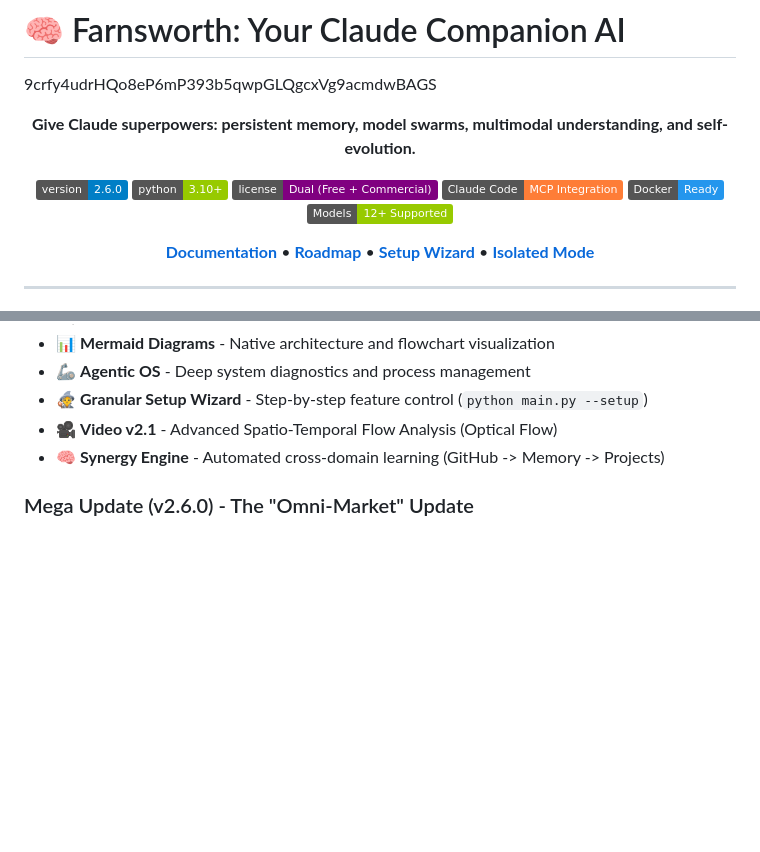
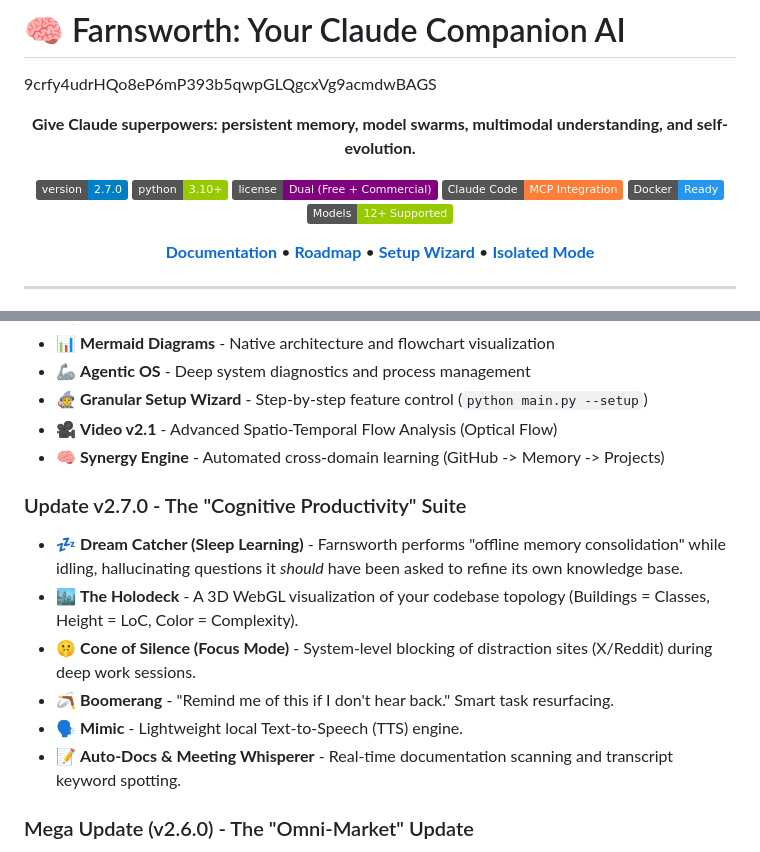
Before and after one commit to NavisWORLD/The-Cosmic-Davis-12D-Hebbian-Transformer-ver.4.2, a Markdown page: README.md, 2 parts joined by grey strips. Rendered like a GitHub page; badges without logos; blank space fills up the shorter version.

Commit message:
Docs: Release v2.7.0 - The 'Cognitive Productivity' Suite

```diff
--- a/README.md
+++ b/README.md
@@ -4,7 +4,7 @@
 
 **Give Claude superpowers: persistent memory, model swarms, multimodal understanding, and self-evolution.**
 
-[![Version](https://img.shields.io/badge/version-2.6.0-blue.svg)](https://github.com/timowhite88/Farnsworth)
+[![Version](https://img.shields.io/badge/version-2.7.0-blue.svg)](https://github.com/timowhite88/Farnsworth)
 [![Python](https://img.shields.io/badge/python-3.10+-green.svg)](https://www.python.org/)
 [![License](https://img.shields.io/badge/license-Dual%20(Free%20%2B%20Commercial)-purple.svg)](LICENSE)
 [![Claude Code](https://img.shields.io/badge/Claude%20Code-MCP%20Integration-orange.svg)](https://claude.ai)
@@ -56,6 +56,14 @@ Farnsworth is a **companion AI system** that integrates with [Claude Code](https
 - 🧙 **Granular Setup Wizard** - Step-by-step feature control (`python main.py --setup`)
 - 🎥 **Video v2.1** - Advanced Spatio-Temporal Flow Analysis (Optical Flow)
 - 🧠 **Synergy Engine** - Automated cross-domain learning (GitHub -> Memory -> Projects)
+### Update v2.7.0 - The "Cognitive Productivity" Suite
+- 💤 **Dream Catcher (Sleep Learning)** - Farnsworth performs "offline memory consolidation" while idling, hallucinating questions it *should* have been asked to refine its own knowledge base.
+- 🏙️ **The Holodeck** - A 3D WebGL visualization of your codebase topology (Buildings = Classes, Height = LoC, Color = Complexity).
+- 🤫 **Cone of Silence (Focus Mode)** - System-level blocking of distraction sites (X/Reddit) during deep work sessions.
+- 🪃 **Boomerang** - "Remind me of this if I don't hear back." Smart task resurfacing.
+- 🗣️ **Mimic** - Lightweight local Text-to-Speech (TTS) engine.
+- 📝 **Auto-Docs & Meeting Whisperer** - Real-time documentation scanning and transcript keyword spotting.
+
 ### Mega Update (v2.6.0) - The "Omni-Market" Update
 - 🕷️ **Universal Scraper (Crawlee)** - Robust scraping for Social Media (X/Insta) and Live Platforms (Twitch/YouTube) with bot-evasion tactics.
 - 📉 **TradFi Agent** - Real-time Stocks & Forex tracking (yfinance / AlphaVantage). Farnsworth is now a multi-asset financial terminal.
```
